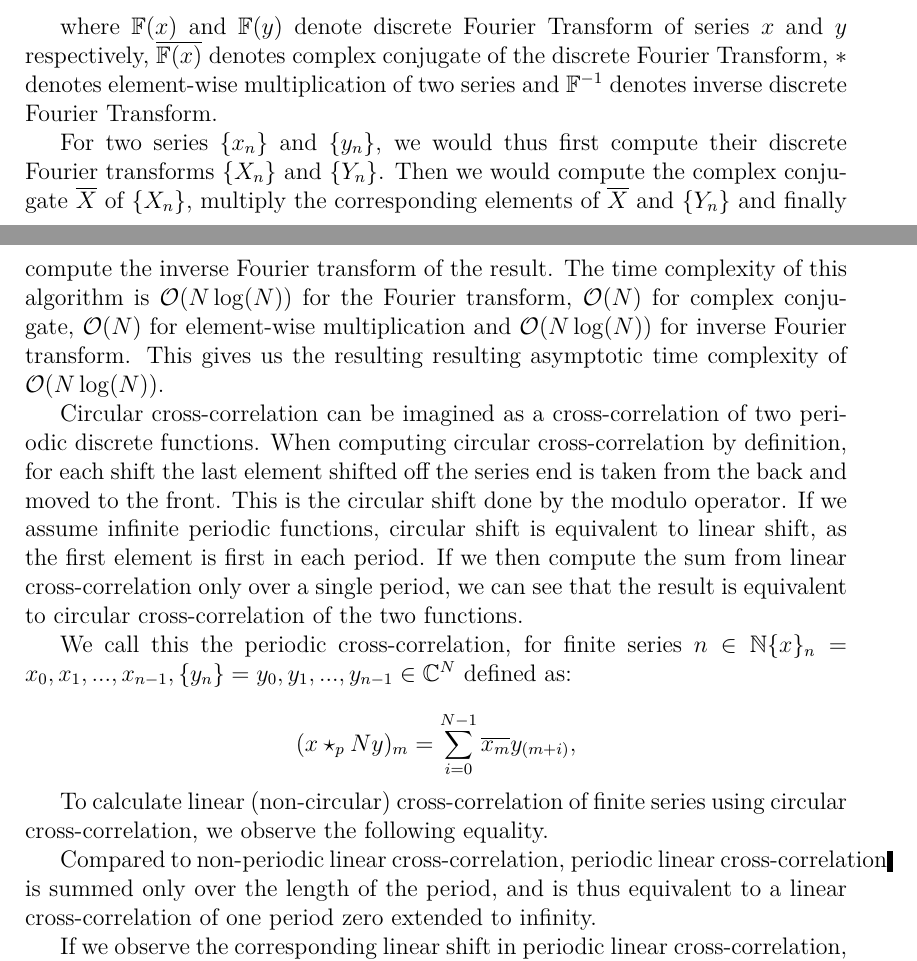
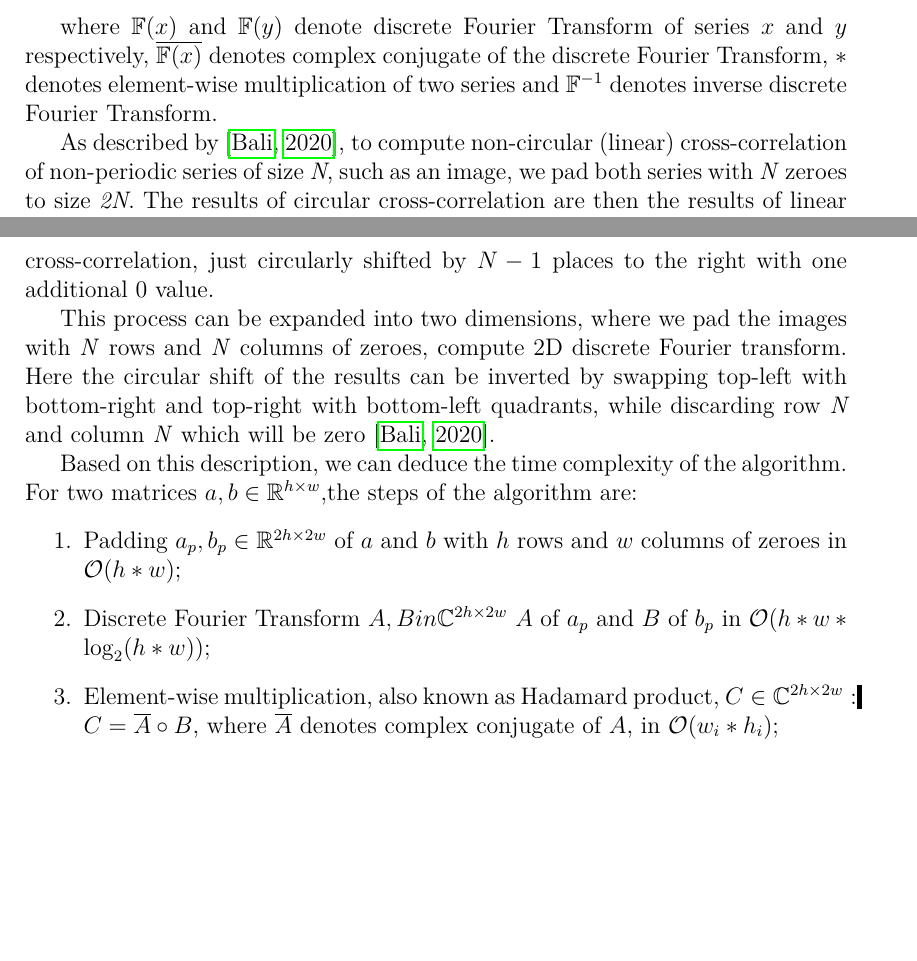
Before and after one commit to MK4H/DPText, a LaTeX thesis (en/thesis.tex, which reads en/crosscorr.tex): two parts of pages 9 and 10 of 28 before the commit and two parts of pages 9 and 10 of 27 after it, joined at a grey line, cut so that both start at the same text, the shorter picture padded with empty space. The pictures show the PDF file en/thesis.pdf that the author committed with the source.

Commit message:
Rewrite cross-corr
Leave only the introduction to the cross-correlation definition, as that
will be used for optimizations in our implementation.

The FFT implementation description can just redirect to Misko, as we are
basically taking his code anyway and only using it as a baseline.

Remove the attempt at describing the steps from circular
cross-correlation to linear correlation results, just short paragraph
describing it in few words that it is possible, redirecting at misko for
proof. The main part is to describe the algorithm to get the asymptotic
time complexity, as that is important for future analysis why we are
doing what we are doing and how we are doing it.

```diff
--- a/en/crosscorr.tex
+++ b/en/crosscorr.tex
@@ -71,21 +71,21 @@ Based on the Cross-Correlation Theorem \citep{thesis:wang}, circular cross-corre
 
 where $\mathbb{F}(x)$ and $\mathbb{F}(y)$ denote discrete Fourier Transform of series $x$ and $y$ respectively, $\overline{\mathbb{F}(x)}$ denotes complex conjugate of the discrete Fourier Transform, $*$ denotes element-wise multiplication of two series and $\mathbb{F}^{-1}$ denotes inverse discrete Fourier Transform.
 
-For two series $\{x_n\}$ and $\{y_n\}$, we would thus first compute their discrete Fourier transforms $\{X_n\}$ and $\{Y_n\}$. Then we would compute the complex conjugate $\overline{X}$ of $\{X_n\}$, multiply the corresponding elements of $\overline{X}$ and $\{Y_n\}$ and finally compute the inverse Fourier transform of the result. The time complexity of this algorithm is $\mathcal{O}(N\log(N))$ for the Fourier transform, $\mathcal{O}(N)$ for complex conjugate, $\mathcal{O}(N)$ for element-wise multiplication and $\mathcal{O}(N\log(N))$ for inverse Fourier transform. This gives us the resulting resulting asymptotic time complexity of $\mathcal{O}(N\log(N))$.
+As described by \citep{misko}, to compute non-circular (linear) cross-correlation of non-periodic series of size \textit{N}, such as an image, we pad both series with \textit{N} zeroes to size \textit{2N}. The results of circular cross-correlation are then the results of linear cross-correlation, just circularly shifted by $N-1$ places to the right with one additional 0 value.
 
+% TODO: Maybe steal image from misko
 
-Circular cross-correlation can be imagined as a cross-correlation of two periodic discrete functions. When computing circular cross-correlation by definition, for each shift the last element shifted off the series end is taken from the back and moved to the front. This is the circular shift done by the modulo operator. If we assume infinite periodic functions, circular shift is equivalent to linear shift, as the first element is first in each period. If we then compute the sum from linear cross-correlation only over a single period, we can see that the result is equivalent to circular cross-correlation of the two functions.
-% TODO: Cite https://inst.eecs.berkeley.edu/~ee16a/fa18/lectures/Note22.pdf
+This process can be expanded into two dimensions, where we pad the images with \textit{N} rows and \textit{N} columns of zeroes, compute 2D discrete Fourier transform. Here the circular shift of the results can be inverted by swapping top-left with bottom-right and top-right with bottom-left quadrants, while discarding row \textit{N} and column \textit{N} which will be zero \citep{misko}.
 
-We call this the periodic cross-correlation, for finite series $n \in \mathbb{N} \{x\}_n = x_0, x_1, ..., x_{n-1}, \{y_n\} = y_0, y_1, ..., y_{n-1} \in \mathbb{C}^N$ defined as:
+% TODO: Again maybe steal image from misko
 
-\[
-(x \star_pN y)_m = \sum_{i=0}^{N-1} \overline{x_m} y_{(m + i)},
-\]
+Based on this description, we can deduce the time complexity of the algorithm. For two matrices $a,b \in \mathbb{R}^{h \times w}$,the steps of the algorithm are:
+\begin{enumerate}
+	\item Padding $a_p, b_p \in \mathbb{R}^{2h \times 2w}$ of $a$ and $b$ with $h$ rows and $w$ columns of zeroes in $\mathcal{O}(h*w)$;
+	\item Discrete Fourier Transform $A,B
+	in \mathbb{C}^{2h \times 2w}$ $A$ of $a_p$ and $B$ of $b_p$ in $\mathcal{O}(h*w*\log_2(h*w))$;
+	\item Element-wise multiplication, also known as Hadamard product, $C \in \mathbb{C}^{2h \times 2w}: C = \overline{A} \circ B$, where $\overline{A}$ denotes complex conjugate of $A$, in $\mathcal{O}(w_i*h_i)$;
+	\item Discrete Fourier Transform $c \in \mathbb{R}^{2h \times 2w}$ of $C$ in $\mathcal{O}(h*w*\log_2(h*w))$;
+	\item Quadrant swap in $\mathcal{O}(h*w)$
+\end{enumerate}
 
-
-To calculate linear (non-circular) cross-correlation of finite series using circular cross-correlation, we observe the following equality.
-
-
-
-Compared to non-periodic linear cross-correlation, periodic linear cross-correlation is summed only over the length of the period, and is thus equivalent to a linear cross-correlation of one period zero extended to infinity.
```
Also changed, not shown: en/thesis.pdf, en/crosscorr.tex (22 more changed lines).
